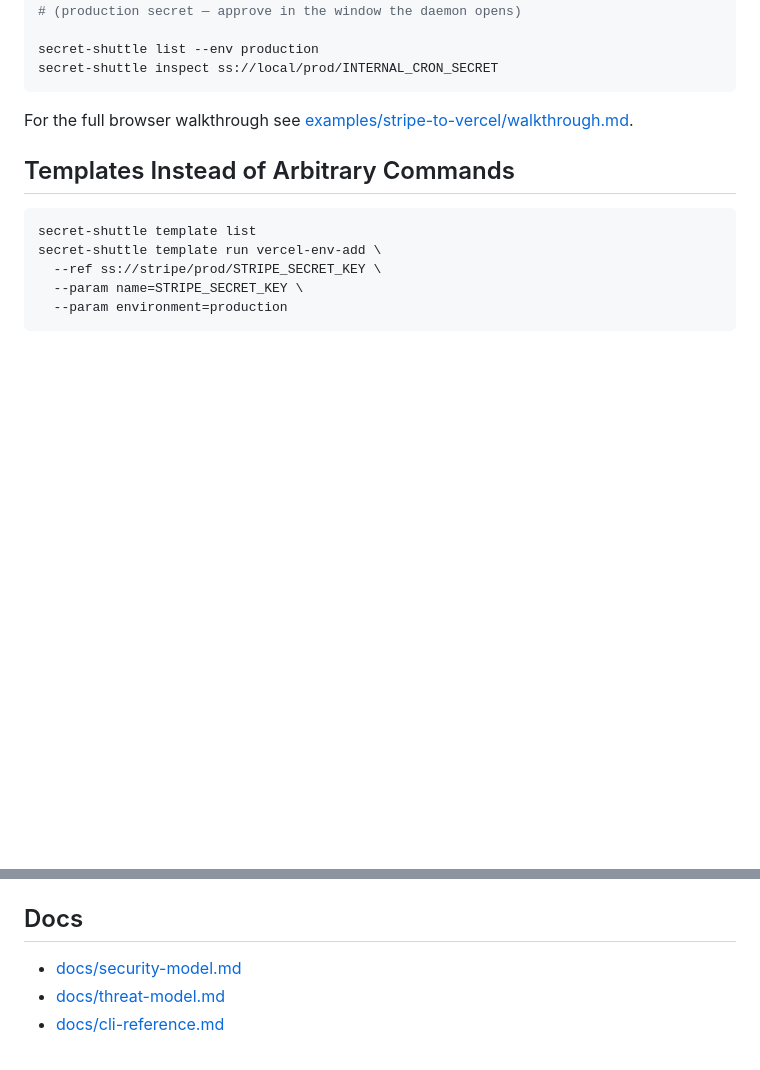
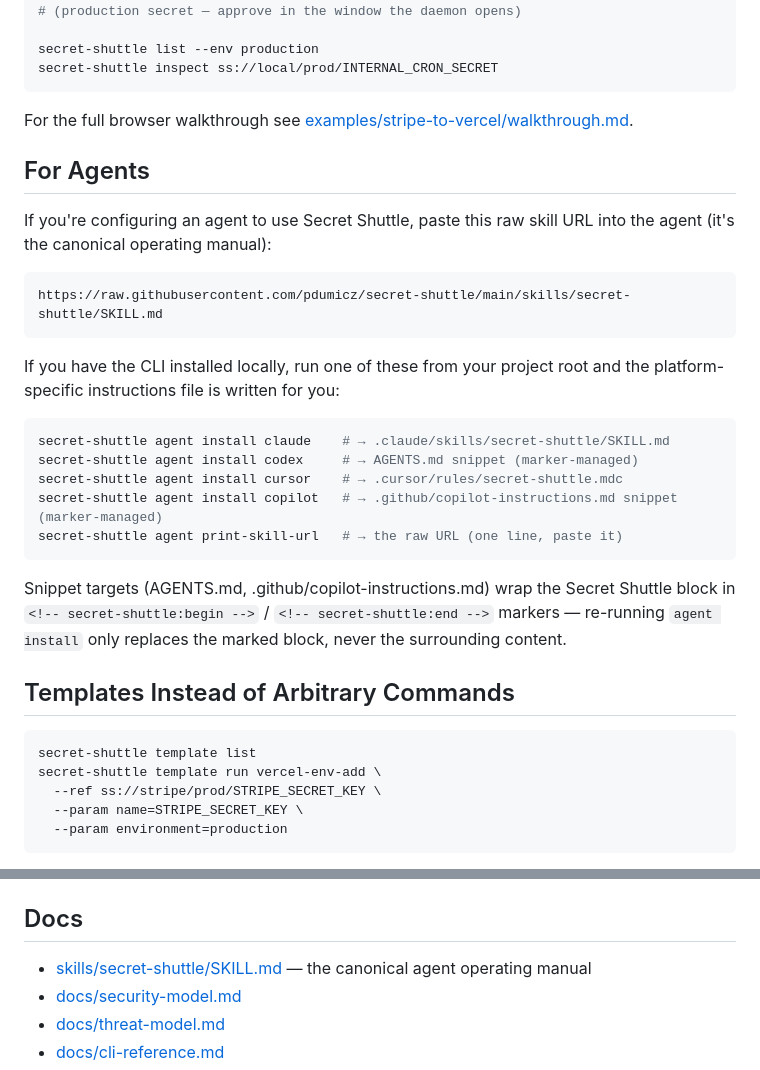
Before and after one commit to pdumicz/secret-shuttle, a Markdown page: README.md, 2 parts joined by grey strips. Drawn GitHub-style; blank space fills up the shorter version.

````diff
--- a/README.md
+++ b/README.md
@@ -53,6 +53,26 @@ secret-shuttle inspect ss://local/prod/INTERNAL_CRON_SECRET
 
 For the full browser walkthrough see [examples/stripe-to-vercel/walkthrough.md](examples/stripe-to-vercel/walkthrough.md).
 
+## For Agents
+
+If you're configuring an agent to use Secret Shuttle, paste this raw skill URL into the agent (it's the canonical operating manual):
+
+```
+https://raw.githubusercontent.com/pdumicz/secret-shuttle/main/skills/secret-shuttle/SKILL.md
+```
+
+If you have the CLI installed locally, run one of these from your project root and the platform-specific instructions file is written for you:
+
+```bash
+secret-shuttle agent install claude    # → .claude/skills/secret-shuttle/SKILL.md
+secret-shuttle agent install codex     # → AGENTS.md snippet (marker-managed)
+secret-shuttle agent install cursor    # → .cursor/rules/secret-shuttle.mdc
+secret-shuttle agent install copilot   # → .github/copilot-instructions.md snippet (marker-managed)
+secret-shuttle agent print-skill-url   # → the raw URL (one line, paste it)
+```
+
+Snippet targets (AGENTS.md, .github/copilot-instructions.md) wrap the Secret Shuttle block in `<!-- secret-shuttle:begin -->` / `<!-- secret-shuttle:end -->` markers — re-running `agent install` only replaces the marked block, never the surrounding content.
+
 ## Templates Instead of Arbitrary Commands
 
 ```bash
@@ -95,6 +115,7 @@ Templates run vetted binaries with `shell: false`, absolute paths only, and neve
 
 ## Docs
 
+- [skills/secret-shuttle/SKILL.md](skills/secret-shuttle/SKILL.md) — the canonical agent operating manual
 - [docs/security-model.md](docs/security-model.md)
 - [docs/threat-model.md](docs/threat-model.md)
 - [docs/cli-reference.md](docs/cli-reference.md)
````
Also changed, not shown: docs/cli-reference.md (+21 -0 lines).
